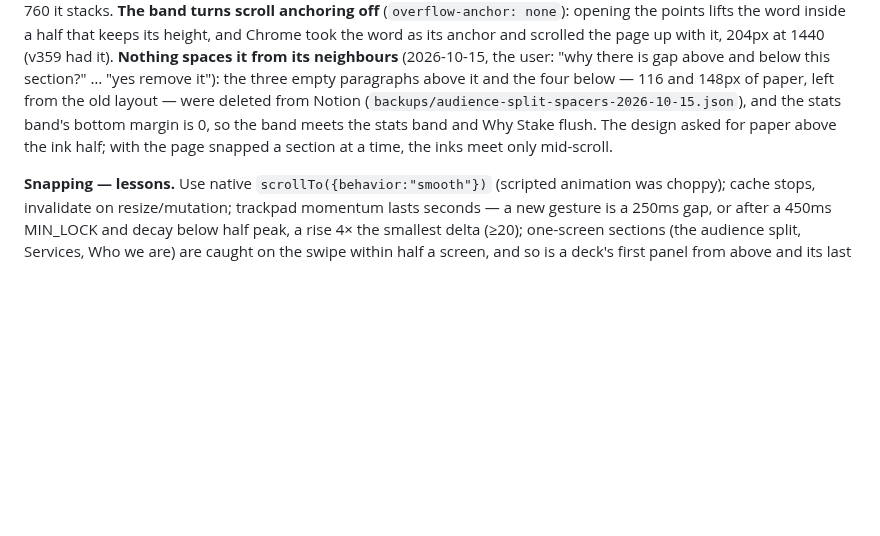
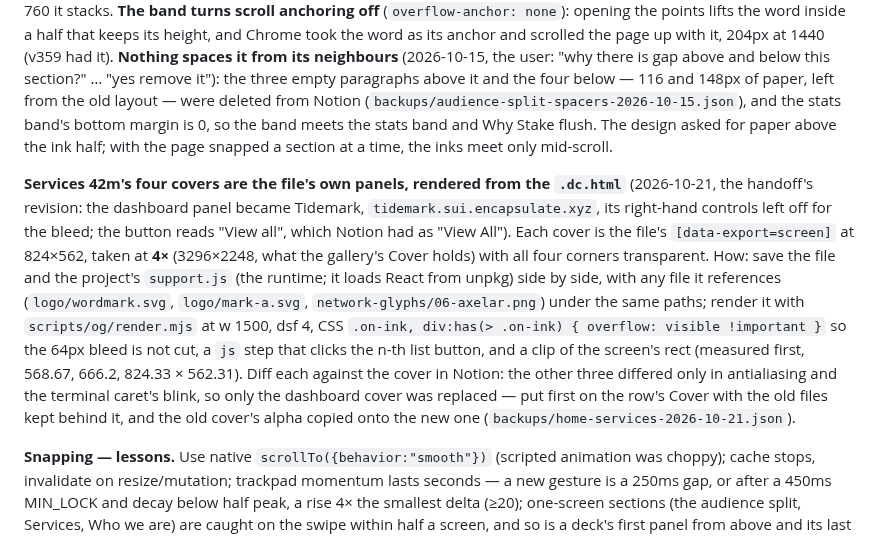
Before and after one commit to encapsulate-xyz/website-css, a Markdown page: docs/homepage.md, the part around the change. GitHub-like rendering; blank space fills up the shorter version.

Commit message:
docs: the homepage Services covers come from the file's own panels, rendered at 4x
The 2026-10-21 revision of Services Section (42m) made the dashboard panel Tidemark; the
new cover was rendered from the .dc.html with support.js and render.mjs, and the note says
how, so the next panel change is the same run.

Co-Authored-By: Claude Opus 5.5 <noreply@anthropic.com>

```diff
--- a/docs/homepage.md
+++ b/docs/homepage.md
@@ -129,6 +129,18 @@ this section?" … "yes remove it"): the three empty paragraphs above it and the
 band meets the stats band and Why Stake flush. The design asked for paper above the ink half; with
 the page snapped a section at a time, the inks meet only mid-scroll.
 
+**Services 42m's four covers are the file's own panels, rendered from the `.dc.html`** (2026-10-21, the handoff's
+revision: the dashboard panel became Tidemark, `tidemark.sui.encapsulate.xyz`, its right-hand controls left off for the
+bleed; the button reads "View all", which Notion had as "View All"). Each cover is the file's `[data-export=screen]` at
+824×562, taken at **4×** (3296×2248, what the gallery's Cover holds) with all four corners transparent. How: save the
+file and the project's `support.js` (the runtime; it loads React from unpkg) side by side, with any file it references
+(`logo/wordmark.svg`, `logo/mark-a.svg`, `network-glyphs/06-axelar.png`) under the same paths; render it with
+`scripts/og/render.mjs` at w 1500, dsf 4, CSS `.on-ink, div:has(> .on-ink) { overflow: visible !important }` so the
+64px bleed is not cut, a `js` step that clicks the n-th list button, and a clip of the screen's rect (measured first,
+568.67, 666.2, 824.33 × 562.31). Diff each against the cover in Notion: the other three differed only in antialiasing
+and the terminal caret's blink, so only the dashboard cover was replaced — put first on the row's Cover with the old
+files kept behind it, and the old cover's alpha copied onto the new one (`backups/home-services-2026-10-21.json`).
+
 **Snapping — lessons.** Use native `scrollTo({behavior:"smooth"})` (scripted animation was choppy);
 cache stops, invalidate on resize/mutation; trackpad momentum lasts seconds — a new gesture is a
 250ms gap, or after a 450ms MIN_LOCK and decay below half peak, a rise 4× the smallest delta (≥20);
```
